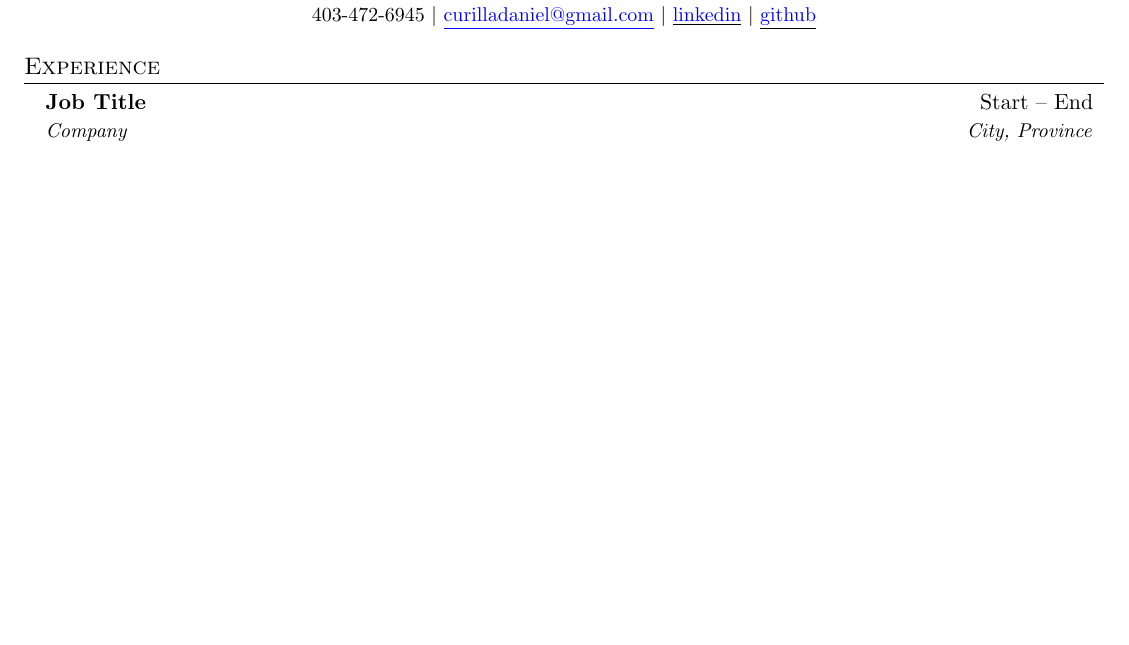
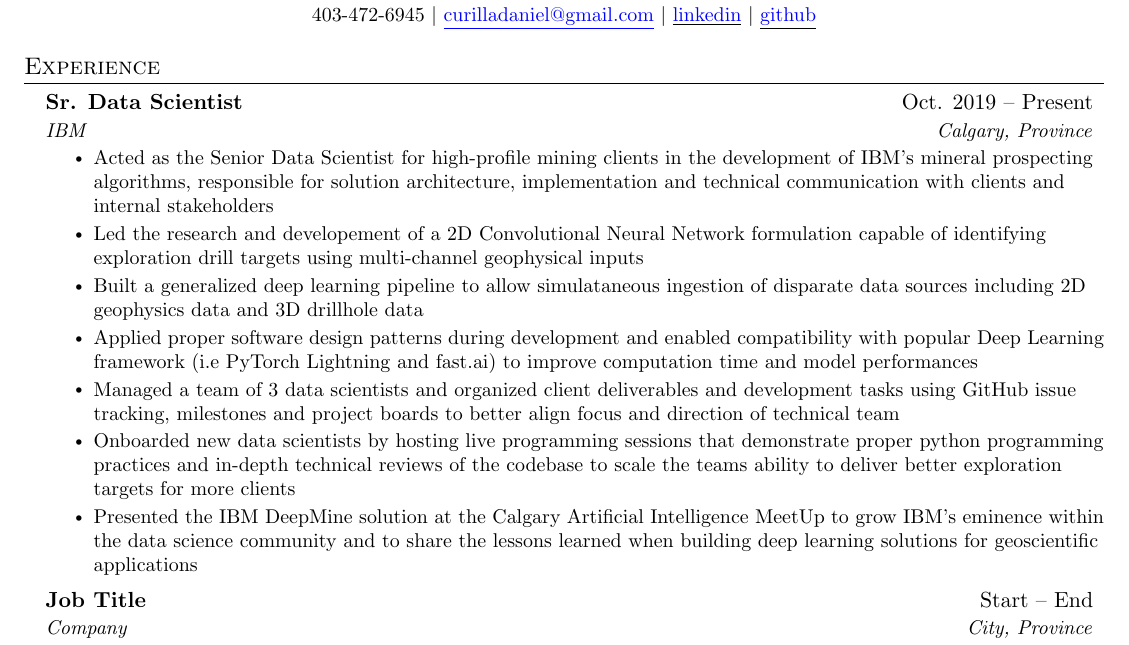
Before and after one commit to djcurill/resume, a LaTeX CV (resume.tex): part of the page, cut so that both start at the same text, the shorter picture padded with empty space. Compiled offline with pdfLaTeX.

Commit message:
Add Sr. Data Scientist experience

```diff
--- a/resume.tex
+++ b/resume.tex
@@ -119,6 +119,31 @@
   \resumeSubHeadingListStart
 
     \resumeSubheading
+      {Sr. Data Scientist}{Oct. 2019 -- Present}
+      {IBM}{Calgary, Province}
+      \resumeItemListStart
+        \resumeItem{Acted as the Senior Data Scientist for high-profile mining clients in the development of IBM’s mineral
+        prospecting algorithms, responsible for solution architecture, implementation and technical communication
+        with clients and internal stakeholders}
+        \resumeItem{Led the research and developement of a 2D Convolutional Neural Network formulation capable of identifying
+        exploration drill targets using multi-channel geophysical inputs}
+        \resumeItem{Built a generalized deep learning pipeline to allow simulataneous ingestion of disparate data
+        sources including 2D geophysics data and 3D drillhole data}
+        \resumeItem{Applied proper software design patterns during development and enabled compatibility with
+        popular Deep Learning framework (i.e PyTorch Lightning and fast.ai) to improve computation time and
+        model performances}
+        \resumeItem{Managed a team of 3 data scientists and organized client deliverables and development
+        tasks using GitHub issue tracking, milestones and project boards to better align focus and
+        direction of technical team}
+        \resumeItem{Onboarded new data scientists by hosting live programming sessions that demonstrate proper
+        python programming practices and in-depth technical reviews of the codebase to scale the teams ability to
+        deliver better exploration targets for more clients}
+        \resumeItem{Presented the IBM DeepMine solution at the Calgary Artificial Intelligence MeetUp to grow
+        IBM’s eminence within the data science community and to share the lessons learned when building
+        deep learning solutions for geoscientific applications}
+      \resumeItemListEnd
+
+    \resumeSubheading
       {Job Title}{Start -- End}
       {Company}{City, Province}
       \resumeItemListStart
```
